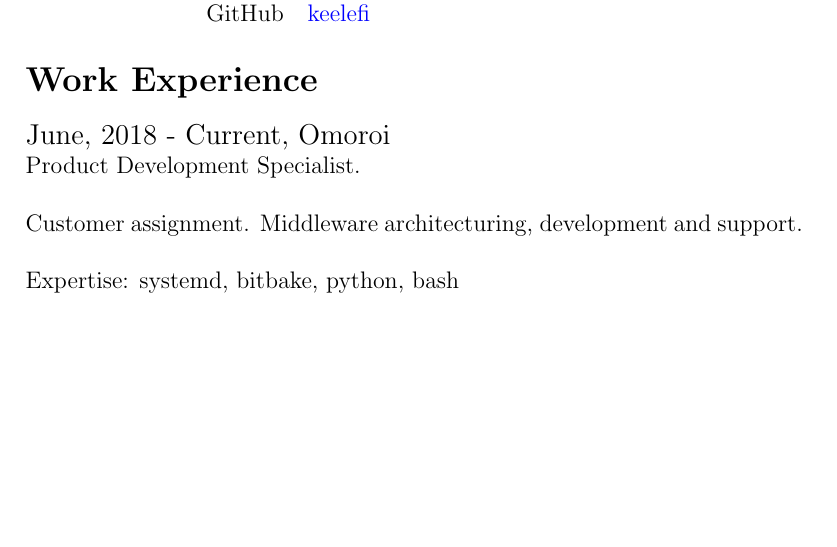
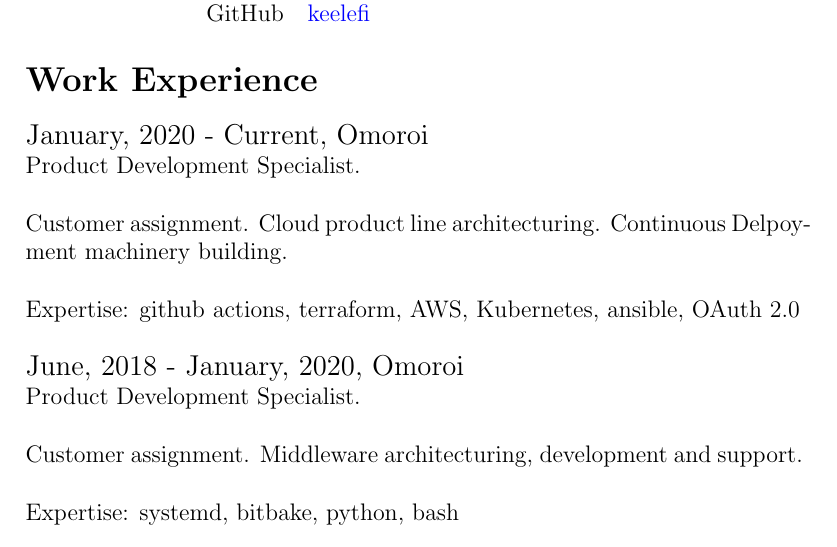
Before and after one commit to keelefi/cv, a LaTeX CV (cv.tex): part of page 1 of 3, cut so that both start at the same text, the shorter picture padded with empty space. Compiled offline with pdfLaTeX.

Commit message:
cv: add new work items

```diff
--- a/cv.tex
+++ b/cv.tex
@@ -42,7 +42,14 @@
 
 \section*{Work Experience}
 
-\large{June, 2018 - Current, Omoroi}\\
+\large{January, 2020 - Current, Omoroi}\\
+\normalsize{Product Development Specialist.}\\
+\\
+\normalsize{Customer assignment. Cloud product line architecturing. Continuous Delpoyment machinery building.}\\
+\\
+\normalsize{Expertise: github actions, terraform, AWS, Kubernetes, ansible, OAuth 2.0}\\
+
+\large{June, 2018 - January, 2020, Omoroi}\\
 \normalsize{Product Development Specialist.}\\
 \\
 \normalsize{Customer assignment. Middleware architecturing, development and support.}\\
```
Also changed, not shown: cv.pdf.
